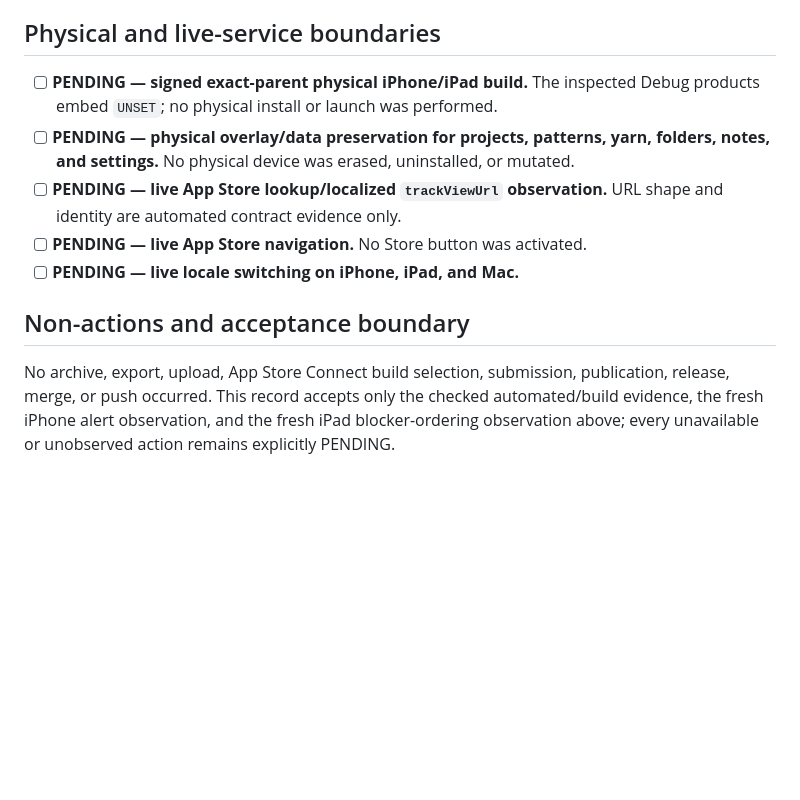
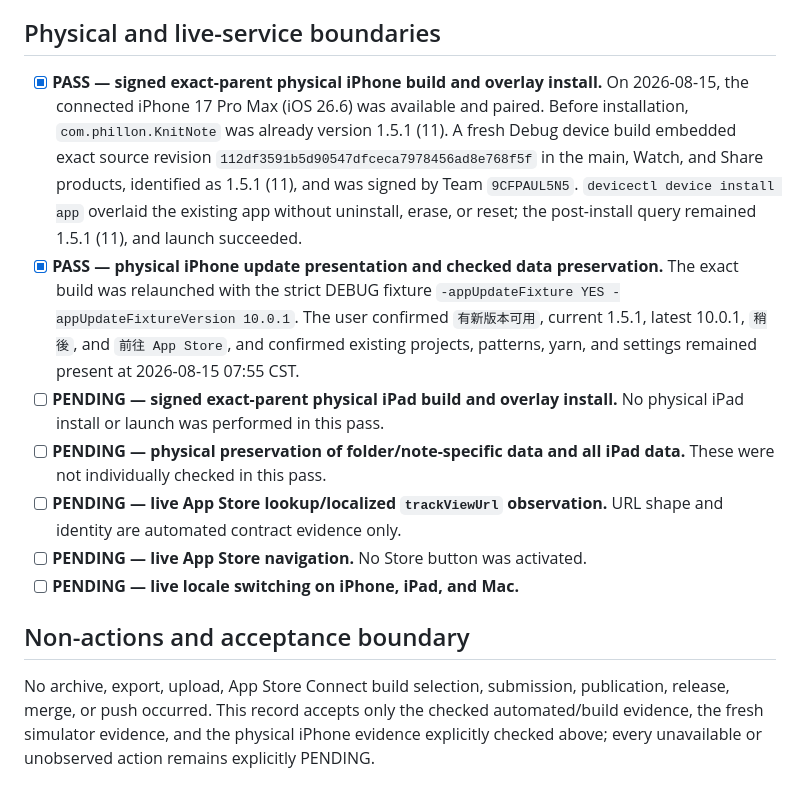
Before and after one commit to phillon77/KnitNote, a Markdown page: AppStore/Verification/AppUpdateReminder151Verification.md, the part around the change. Drawn GitHub-style; blank space fills up the shorter version.

Commit message:
test: record physical iPhone update acceptance

```diff
--- a/AppStore/Verification/AppUpdateReminder151Verification.md
+++ b/AppStore/Verification/AppUpdateReminder151Verification.md
@@ -153,12 +153,25 @@ the PENDING entries above deliberately remain manual/UI acceptance boundaries.
 
 ## Physical and live-service boundaries
 
-- [ ] **PENDING — signed exact-parent physical iPhone/iPad build.** The
-  inspected Debug products embed `UNSET`; no physical install or launch was
-  performed.
-- [ ] **PENDING — physical overlay/data preservation for projects, patterns,
-  yarn, folders, notes, and settings.** No physical device was erased,
-  uninstalled, or mutated.
+- [x] **PASS — signed exact-parent physical iPhone build and overlay install.**
+  On 2026-08-15, the connected iPhone 17 Pro Max (iOS 26.6) was available and
+  paired. Before installation, `com.phillon.KnitNote` was already version
+  1.5.1 (11). A fresh Debug device build embedded exact source revision
+  `112df3591b5d90547dfceca7978456ad8e768f5f` in the main, Watch, and Share
+  products, identified as 1.5.1 (11), and was signed by Team `9CFPAUL5N5`.
+  `devicectl device install app` overlaid the existing app without uninstall,
+  erase, or reset; the post-install query remained 1.5.1 (11), and launch
+  succeeded.
+- [x] **PASS — physical iPhone update presentation and checked data
+  preservation.** The exact build was relaunched with the strict DEBUG fixture
+  `-appUpdateFixture YES -appUpdateFixtureVersion 10.0.1`. The user confirmed
+  `有新版本可用`, current 1.5.1, latest 10.0.1, `稍後`, and `前往 App Store`,
+  and confirmed existing projects, patterns, yarn, and settings remained
+  present at 2026-08-15 07:55 CST.
+- [ ] **PENDING — signed exact-parent physical iPad build and overlay install.**
+  No physical iPad install or launch was performed in this pass.
+- [ ] **PENDING — physical preservation of folder/note-specific data and all
+  iPad data.** These were not individually checked in this pass.
 - [ ] **PENDING — live App Store lookup/localized `trackViewUrl` observation.**
   URL shape and identity are automated contract evidence only.
 - [ ] **PENDING — live App Store navigation.** No Store button was activated.
@@ -168,6 +181,6 @@ the PENDING entries above deliberately remain manual/UI acceptance boundaries.
 
 No archive, export, upload, App Store Connect build selection, submission,
 publication, release, merge, or push occurred. This record accepts only the
-checked automated/build evidence, the fresh iPhone alert observation, and the
-fresh iPad blocker-ordering observation above; every unavailable or unobserved
-action remains explicitly PENDING.
+checked automated/build evidence, the fresh simulator evidence, and the
+physical iPhone evidence explicitly checked above; every unavailable or
+unobserved action remains explicitly PENDING.
```
